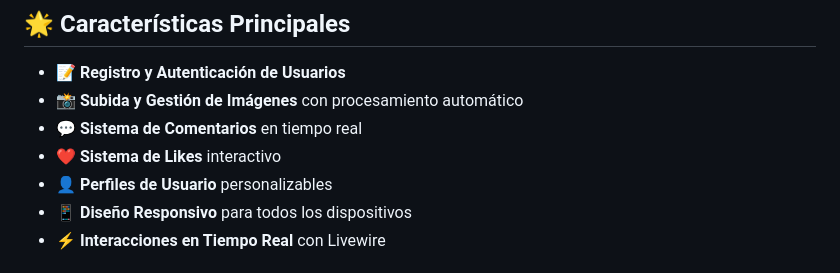
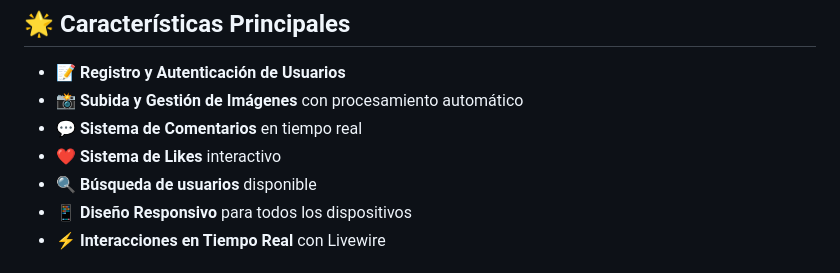
Before and after one commit to hectorgm26/codegram-laravel, a Markdown page: README.md, the part around the change. GitHub-like rendering.

Commit message:
Se agrega al readme que esta disponible la funcion de busqueda de perfiles de usuario

```diff
--- a/README.md
+++ b/README.md
@@ -8,7 +8,7 @@ Un clon completo de Instagram desarrollado con **Laravel 12**, que replica las f
 - 📸 **Subida y Gestión de Imágenes** con procesamiento automático
 - 💬 **Sistema de Comentarios** en tiempo real
 - ❤️ **Sistema de Likes** interactivo
-- 👤 **Perfiles de Usuario** personalizables
+- 🔍 **Búsqueda de usuarios** disponible
 - 📱 **Diseño Responsivo** para todos los dispositivos
 - ⚡ **Interacciones en Tiempo Real** con Livewire
 
```
